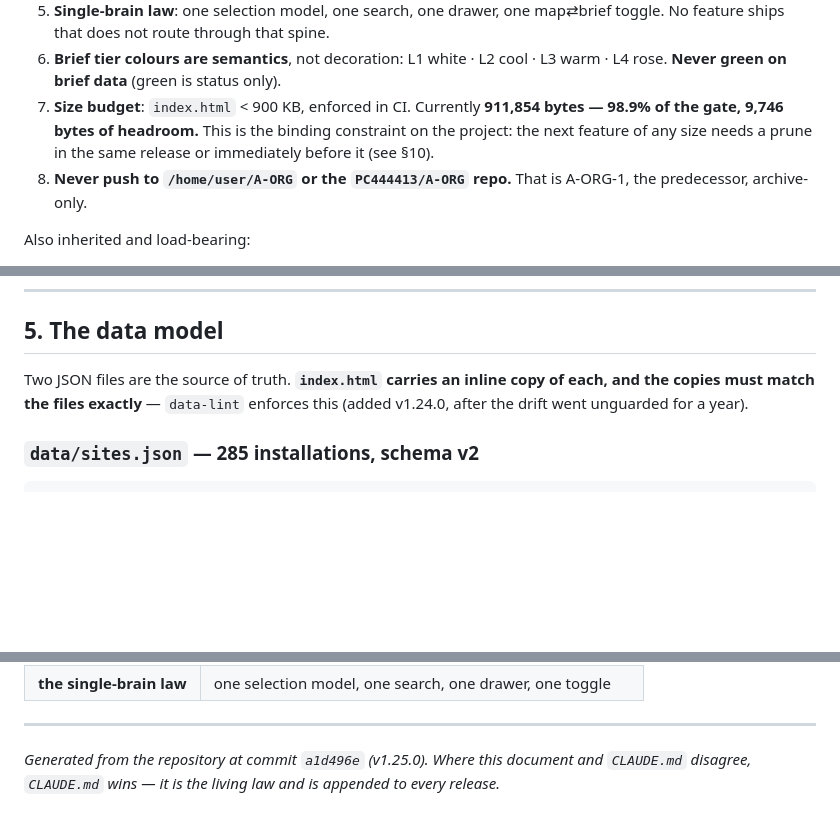
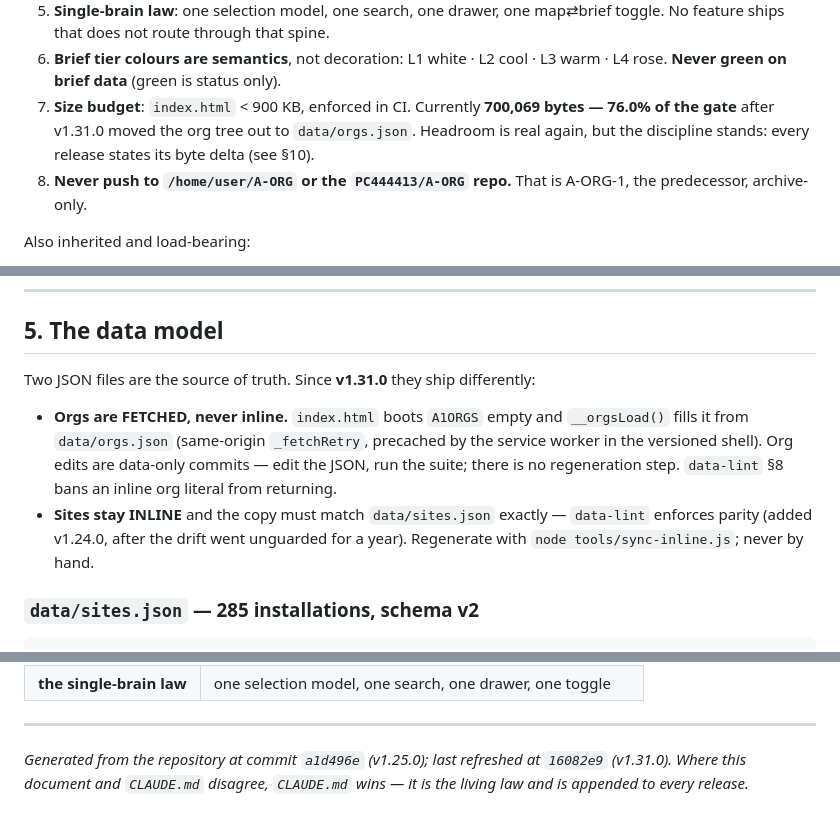
Before and after one commit to trooperthorn/OSH-A-ORG-2, a Markdown page: docs/HANDOFF-CHATGPT.md, 3 parts joined by grey strips. Rendered like a GitHub page; blank space fills up the shorter version.

```diff
--- a/docs/HANDOFF-CHATGPT.md
+++ b/docs/HANDOFF-CHATGPT.md
@@ -94,9 +95,9 @@ written say-so.
 6. **Brief tier colours are semantics**, not decoration: L1 white · L2 cool ·
    L3 warm · L4 rose. **Never green on brief data** (green is status only).
 7. **Size budget**: `index.html` < 900 KB, enforced in CI. Currently
-   **911,854 bytes — 98.9% of the gate, 9,746 bytes of headroom.** This is the
-   binding constraint on the project: the next feature of any size needs a prune
-   in the same release or immediately before it (see §10).
+   **700,069 bytes — 76.0% of the gate** after v1.31.0 moved the org tree out
+   to `data/orgs.json`. Headroom is real again, but the discipline stands:
+   every release states its byte delta (see §10).
 8. **Never push to `/home/user/A-ORG` or the `PC444413/A-ORG` repo.** That is
    A-ORG-1, the predecessor, archive-only.
 
@@ -160,9 +161,16 @@ sandbox): `__updKick` (check now) · `__updCheck` → `{ok,found,why}` ·
 
 ## 5. The data model
 
-Two JSON files are the source of truth. **`index.html` carries an inline copy of
-each, and the copies must match the files exactly** — `data-lint` enforces this
-(added v1.24.0, after the drift went unguarded for a year).
+Two JSON files are the source of truth. Since **v1.31.0** they ship differently:
+
+- **Orgs are FETCHED, never inline.** `index.html` boots `A1ORGS` empty and
+  `__orgsLoad()` fills it from `data/orgs.json` (same-origin `_fetchRetry`,
+  precached by the service worker in the versioned shell). Org edits are
+  data-only commits — edit the JSON, run the suite; there is no regeneration
+  step. `data-lint` §8 bans an inline org literal from returning.
+- **Sites stay INLINE** and the copy must match `data/sites.json` exactly —
+  `data-lint` enforces parity (added v1.24.0, after the drift went unguarded
+  for a year). Regenerate with `node tools/sync-inline.js`; never by hand.
 
 ### `data/sites.json` — 285 installations, schema v2
 
@@ -481,6 +482,7 @@ The project has its own words. Using them correctly signals you have read this.
 
 ---
 
-*Generated from the repository at commit `a1d496e` (v1.25.0). Where this document and
+*Generated from the repository at commit `a1d496e` (v1.25.0); last refreshed at
+`16082e9` (v1.31.0). Where this document and
 `CLAUDE.md` disagree, `CLAUDE.md` wins — it is the living law and is appended to
 every release.*
```
Also changed, not shown: other parts of docs/HANDOFF-CHATGPT.md (+57 -63 lines), docs/CHATGPT-INSTRUCTIONS.md (+3 -3 lines), docs/CHATGPT-TRANSFER.md (+5 -4 lines).
